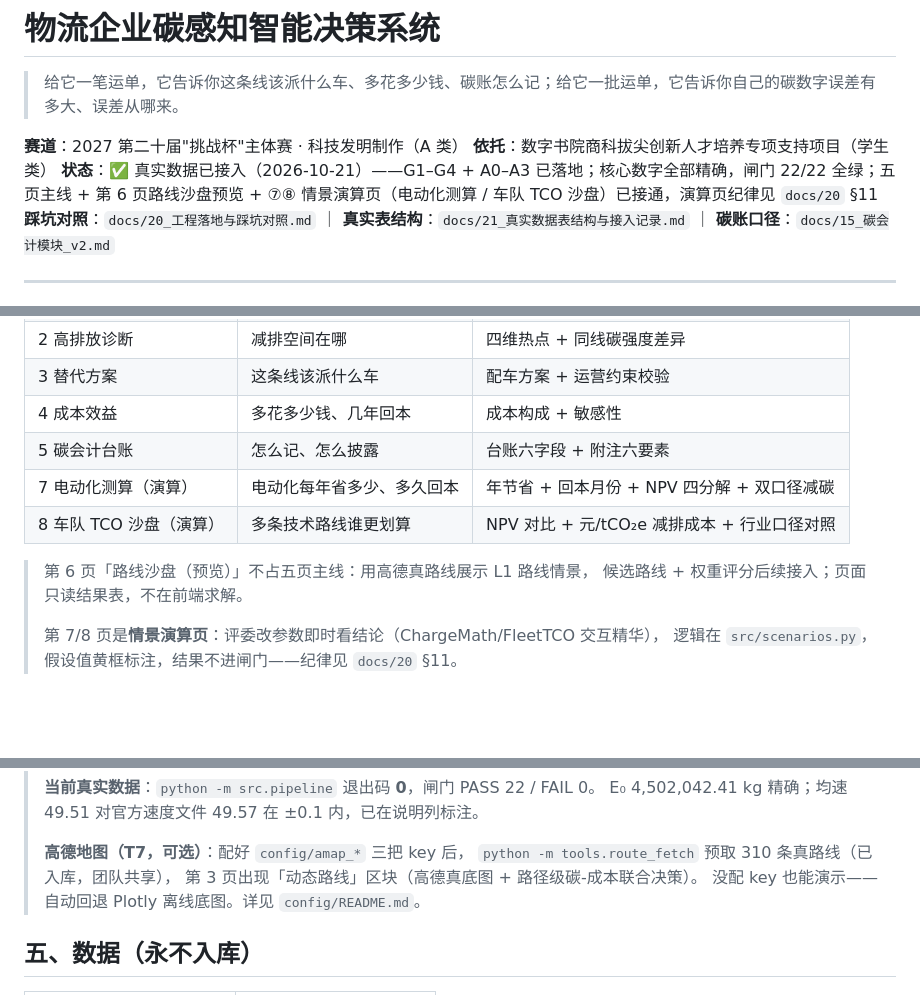
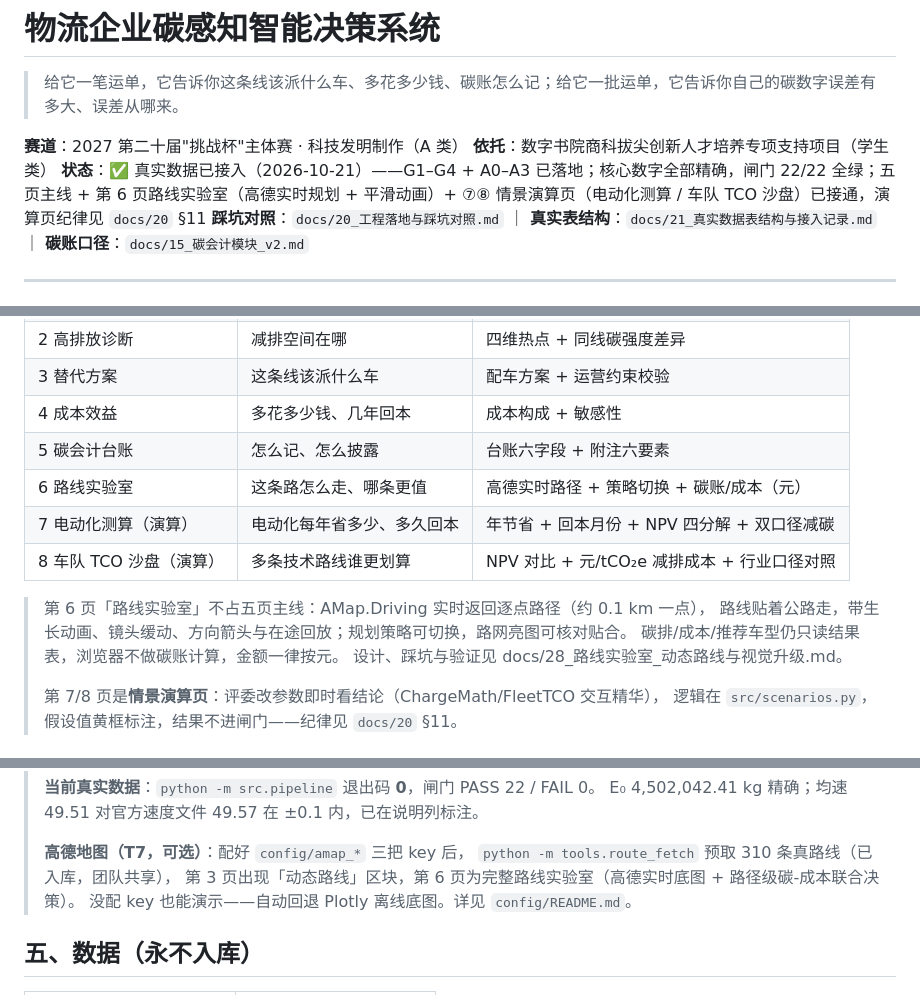
Before and after one commit to Zhouyx-0123/2027-challenge-cup, a Markdown page: README.md, 3 parts joined by grey strips. GitHub-like rendering; blank space fills up the shorter version.

```diff
--- a/README.md
+++ b/README.md
@@ -4,7 +4,7 @@
 
 **赛道**：2027 第二十届"挑战杯"主体赛 · 科技发明制作（A 类）
 **依托**：数字书院商科拔尖创新人才培养专项支持项目（学生类）
-**状态**：✅ 真实数据已接入（2026-10-21）——G1–G4 + A0–A3 已落地；核心数字全部精确，闸门 22/22 全绿；五页主线 + 第 6 页路线沙盘预览 + ⑦⑧ 情景演算页（电动化测算 / 车队 TCO 沙盘）已接通，演算页纪律见 `docs/20` §11
+**状态**：✅ 真实数据已接入（2026-10-21）——G1–G4 + A0–A3 已落地；核心数字全部精确，闸门 22/22 全绿；五页主线 + 第 6 页路线实验室（高德实时规划 + 平滑动画）+ ⑦⑧ 情景演算页（电动化测算 / 车队 TCO 沙盘）已接通，演算页纪律见 `docs/20` §11
 **踩坑对照**：`docs/20_工程落地与踩坑对照.md` ｜ **真实表结构**：`docs/21_真实数据表结构与接入记录.md` ｜ **碳账口径**：`docs/15_碳会计模块_v2.md`
 
 ---
@@ -53,11 +53,14 @@ VSP3/12.68% 全部对上；均速 49.51 对官方速度文件 49.57 在 ±0.1
 | 3 替代方案 | 这条线该派什么车 | 配车方案 + 运营约束校验 |
 | 4 成本效益 | 多花多少钱、几年回本 | 成本构成 + 敏感性 |
 | 5 碳会计台账 | 怎么记、怎么披露 | 台账六字段 + 附注六要素 |
+| 6 路线实验室 | 这条路怎么走、哪条更值 | 高德实时路径 + 策略切换 + 碳账/成本（元） |
 | 7 电动化测算（演算） | 电动化每年省多少、多久回本 | 年节省 + 回本月份 + NPV 四分解 + 双口径减碳 |
 | 8 车队 TCO 沙盘（演算） | 多条技术路线谁更划算 | NPV 对比 + 元/tCO₂e 减排成本 + 行业口径对照 |
 
-> 第 6 页「路线沙盘（预览）」不占五页主线：用高德真路线展示 L1 路线情景，
-> 候选路线 + 权重评分后续接入；页面只读结果表，不在前端求解。
+> 第 6 页「路线实验室」不占五页主线：AMap.Driving 实时返回逐点路径（约 0.1 km 一点），
+> 路线贴着公路走，带生长动画、镜头缓动、方向箭头与在途回放；规划策略可切换，路网亮图可核对贴合。
+> 碳排/成本/推荐车型仍只读结果表，浏览器不做碳账计算，金额一律按元。
+> 设计、踩坑与验证见 docs/28_路线实验室_动态路线与视觉升级.md。
 >
 > 第 7/8 页是**情景演算页**：评委改参数即时看结论（ChargeMath/FleetTCO 交互精华），
 > 逻辑在 `src/scenarios.py`，假设值黄框标注，结果不进闸门——纪律见 `docs/20` §11。
@@ -123,7 +126,7 @@ python -m src.pipeline --simulate-fail 2   # 期望打印“第 2 段失败”
 >
 > **高德地图（T7，可选）**：配好 `config/amap_*` 三把 key 后，
 > `python -m tools.route_fetch` 预取 310 条真路线（已入库，团队共享），
-> 第 3 页出现「动态路线」区块（高德真底图 + 路径级碳-成本联合决策）。
+> 第 3 页出现「动态路线」区块，第 6 页为完整路线实验室（高德实时底图 + 路径级碳-成本联合决策）。
 > 没配 key 也能演示——自动回退 Plotly 离线底图。详见 `config/README.md`。
 
 ## 五、数据（永不入库）
```
Also changed, not shown: other parts of README.md (+1 -0 lines), docs/26_高德嵌入实施记录_20261020.md (+12 -0 lines), docs/28_路线实验室_动态路线与视觉升级.md (added, +192 -0 lines), docs/assets/route_lab/city_roads.png (added), docs/assets/route_lab/overview.png (added), 10 other files.
